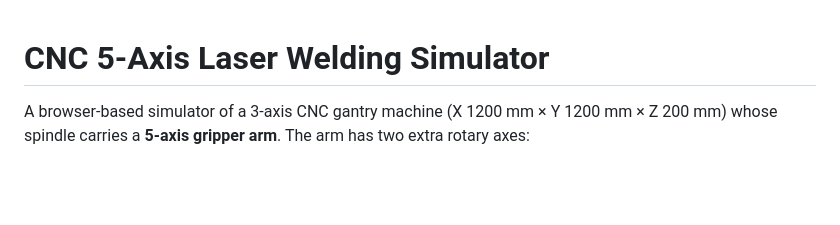
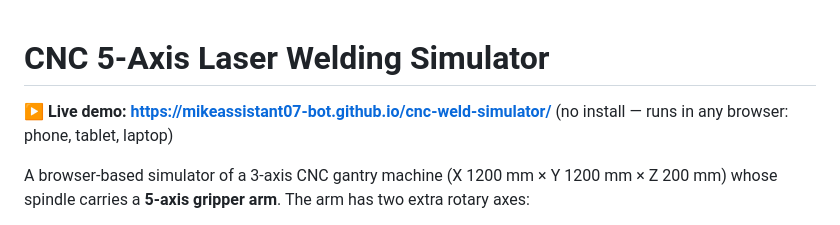
Before and after one commit to mikeassistant07-bot/cnc-weld-simulator, a Markdown page: README.md, the part around the change. Drawn GitHub-style; blank space fills up the shorter version.

Commit message:
README: add live GitHub Pages URL

```diff
--- a/README.md
+++ b/README.md
@@ -1,4 +1,7 @@
 # CNC 5-Axis Laser Welding Simulator
+
+**▶ Live demo: https://mikeassistant07-bot.github.io/cnc-weld-simulator/**
+(no install — runs in any browser: phone, tablet, laptop)
 
 A browser-based simulator of a 3-axis CNC gantry machine (X 1200 mm × Y 1200 mm × Z 200 mm)
 whose spindle carries a **5-axis gripper arm**. The arm has two extra rotary axes:
```
